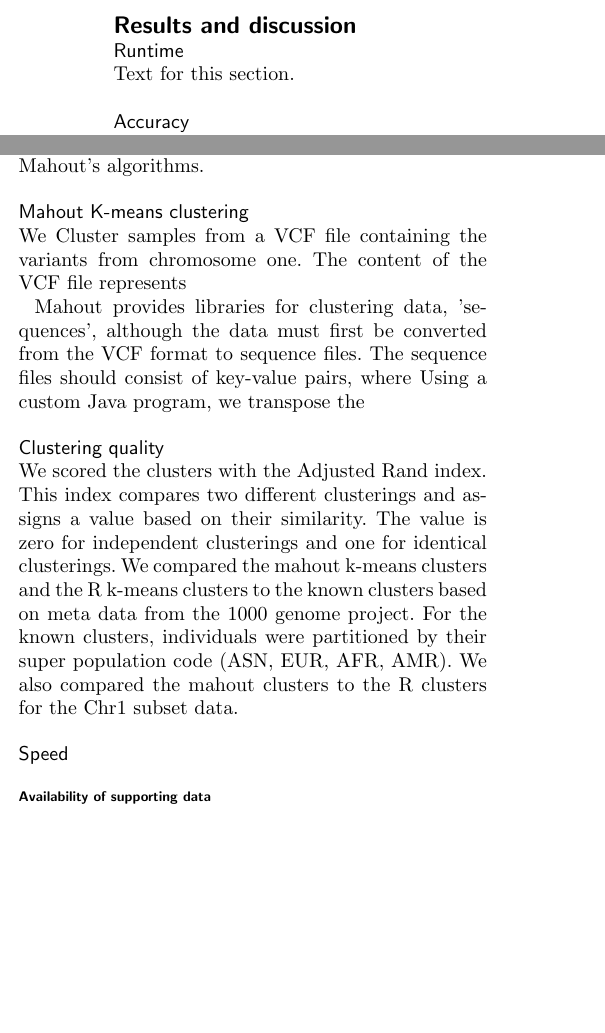
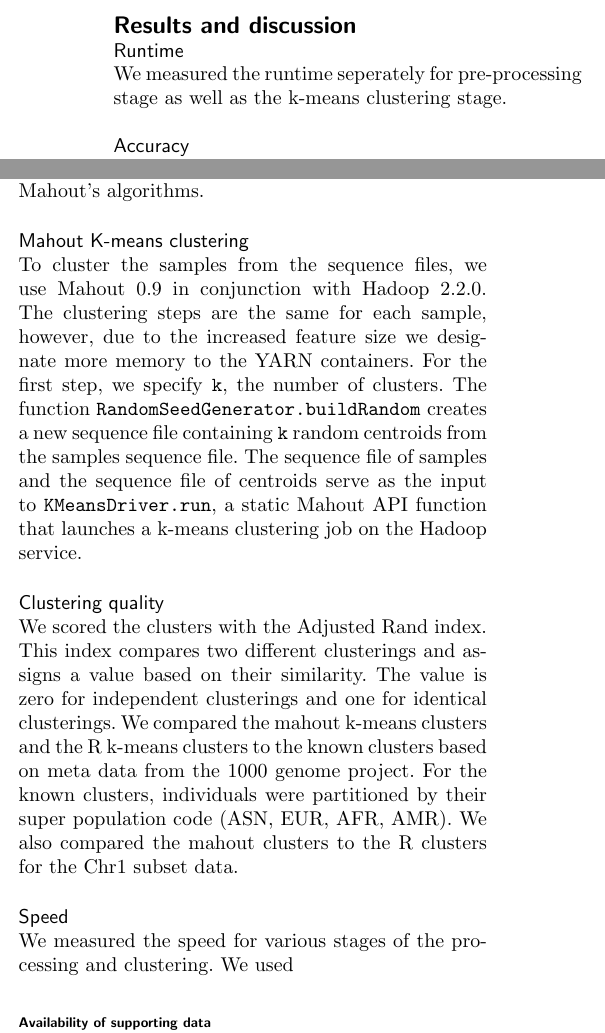
Before and after one commit to BauerLab/VariantSpark, a LaTeX document (doc/publications/incob2014/paper.tex): two parts of the columns of page 2 of 3, joined at a grey line, cut so that both start at the same text, the shorter picture padded with empty space. Compiled offline with pdfLaTeX.

Commit message:
Few changes

```diff
--- a/doc/publications/incob2014/paper.tex
+++ b/doc/publications/incob2014/paper.tex
@@ -276,7 +276,7 @@ To demonstrate the capability we cluster variant datasets from the 1000 genomes
 
 \section*{Results and discussion}
 \subsection*{Runtime}
-Text for this section.
+We measured the runtime seperately for pre-processing stage as well as the k-means clustering stage.
 
 \subsection*{Accuracy}
 Text for this section.
@@ -323,12 +323,12 @@ to the majority of Mahout's algorithms.
 
 
 \subsection*{Mahout K-means clustering}
-We Cluster samples from a VCF file containing the variants from chromosome one. The content of the VCF file represents
-
-Mahout provides libraries for clustering data, 'sequences', although the data must first be converted from the VCF format to
-sequence files. The sequence files should consist of key-value pairs, where
-Using a custom Java program, we transpose the
-
+To cluster the samples from the sequence files, we use Mahout 0.9 in conjunction with Hadoop 2.2.0.
+The clustering steps are the same for each sample, however, due to the increased feature size we designate more memory to the
+YARN containers. For the first step, we specify \texttt{k}, the number of clusters. The function \texttt{RandomSeedGenerator.buildRandom}
+creates a new sequence file containing \texttt{k} random centroids from the samples sequence file. The sequence file
+of samples and the sequence file of centroids serve as the input to \texttt{KMeansDriver.run}, a static Mahout API function that launches
+a k-means clustering job on the Hadoop service.
 
 
 \subsection*{Clustering quality}
@@ -339,7 +339,7 @@ individuals were partitioned by their super population code (ASN, EUR, AFR, AMR)
 R clusters for the Chr1 subset data.
 
 \subsection*{Speed}
-
+We measured the speed for various stages of the processing and clustering. We used
 
 
 %%%%%%%%%%%%%%%%%%%%%%%%%%%%%%%%%%%%%%%%%%%%%%
```
